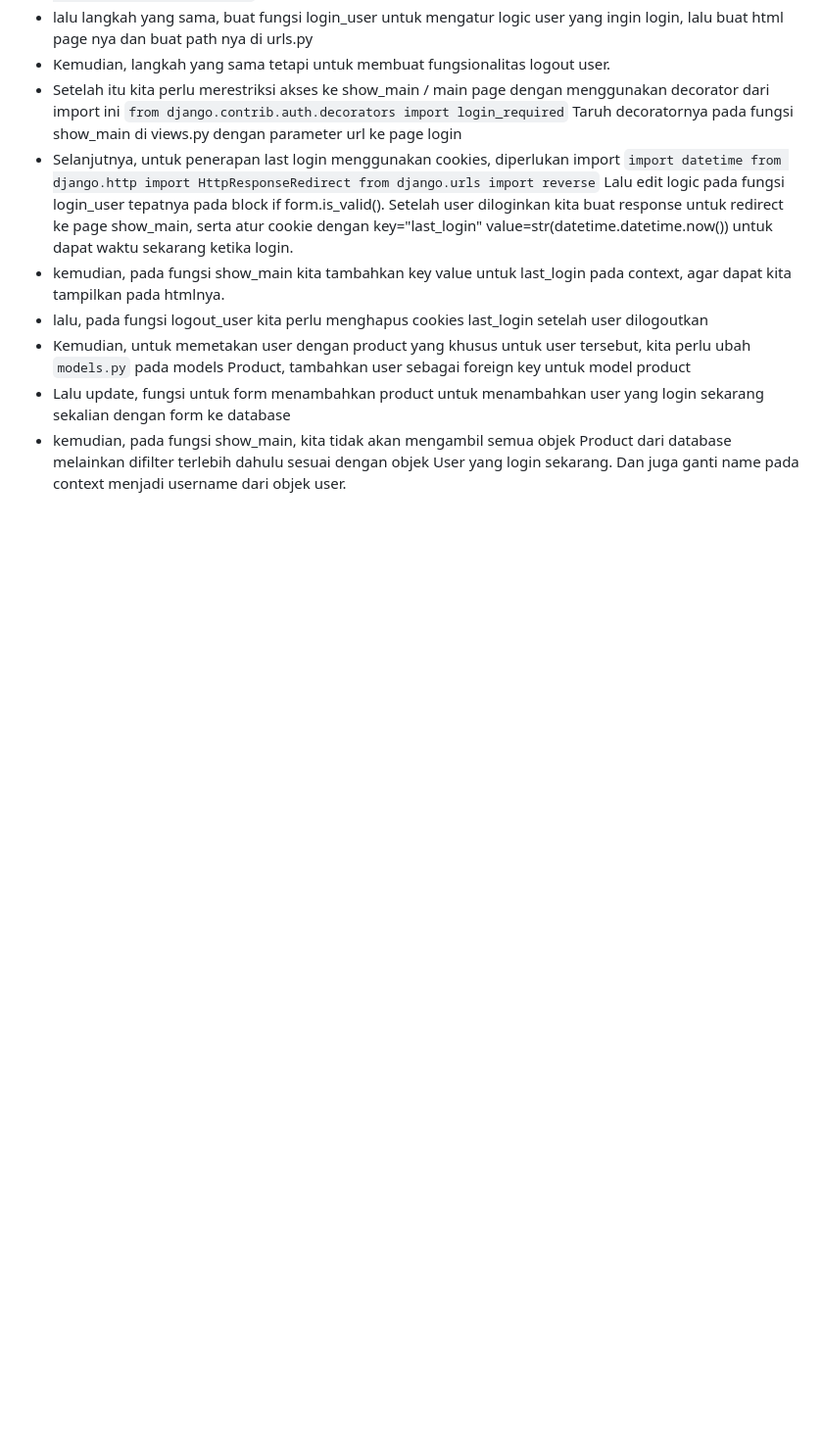
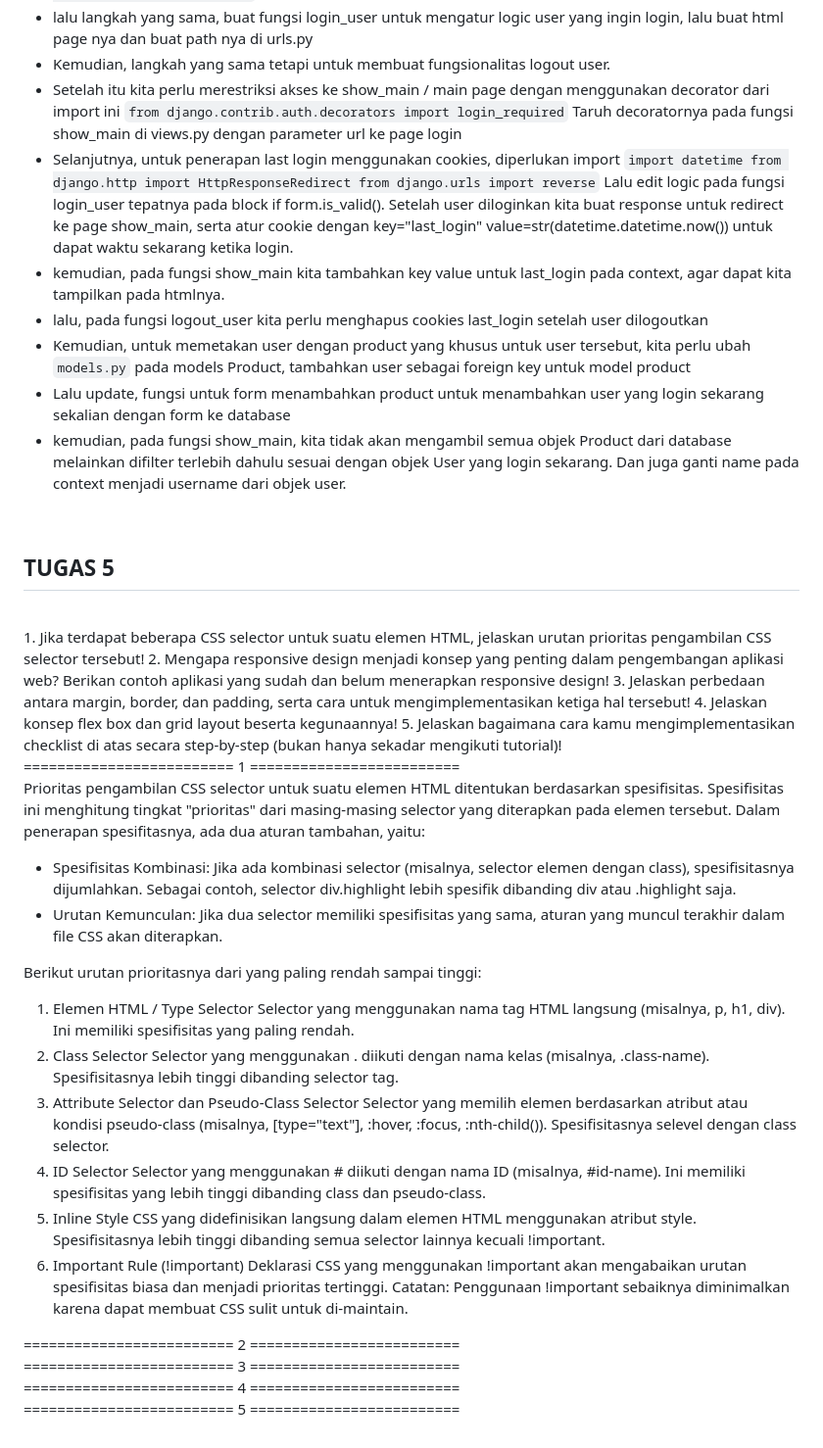
Before and after one commit to scarf-y/capybara-corner, a Markdown page: README.md, the part around the change. Shown: that part at 98% size. Rendered like a GitHub page; blank space fills up the shorter version.

```diff
--- a/README.md
+++ b/README.md
@@ -178,3 +178,43 @@ Lalu edit logic pada fungsi login_user tepatnya pada block if form.is_valid(). S
 - Kemudian, untuk memetakan user dengan product yang khusus untuk user tersebut, kita perlu ubah ``models.py`` pada models Product, tambahkan user sebagai foreign key untuk model product
 - Lalu update, fungsi untuk form menambahkan product untuk menambahkan user yang login sekarang sekalian dengan form ke database
 - kemudian, pada fungsi show_main, kita tidak akan mengambil semua objek Product dari database melainkan difilter terlebih dahulu sesuai dengan objek User yang login sekarang. Dan juga ganti name pada context menjadi username dari objek user.
+<br />
+
+## TUGAS 5
+<br />
+1. Jika terdapat beberapa CSS selector untuk suatu elemen HTML, jelaskan urutan prioritas pengambilan CSS selector tersebut!
+2. Mengapa responsive design menjadi konsep yang penting dalam pengembangan aplikasi web? Berikan contoh aplikasi yang sudah dan belum menerapkan responsive design!
+3. Jelaskan perbedaan antara margin, border, dan padding, serta cara untuk mengimplementasikan ketiga hal tersebut!
+4. Jelaskan konsep flex box dan grid layout beserta kegunaannya!
+5. Jelaskan bagaimana cara kamu mengimplementasikan checklist di atas secara step-by-step (bukan hanya sekadar mengikuti tutorial)!
+<br />
+
+========================= 1 =========================<br />
+Prioritas pengambilan CSS selector untuk suatu elemen HTML ditentukan berdasarkan spesifisitas. Spesifisitas ini menghitung tingkat "prioritas" dari masing-masing selector yang diterapkan pada elemen tersebut. Dalam penerapan spesifitasnya, ada dua aturan tambahan, yaitu:
+- Spesifisitas Kombinasi: Jika ada kombinasi selector (misalnya, selector elemen dengan class), spesifisitasnya dijumlahkan. Sebagai contoh, selector div.highlight lebih spesifik dibanding div atau .highlight saja.
+- Urutan Kemunculan: Jika dua selector memiliki spesifisitas yang sama, aturan yang muncul terakhir dalam file CSS akan diterapkan.
+
+Berikut urutan prioritasnya dari yang paling rendah sampai tinggi:
+1. Elemen HTML / Type Selector
+Selector yang menggunakan nama tag HTML langsung (misalnya, p, h1, div).
+Ini memiliki spesifisitas yang paling rendah.
+2. Class Selector
+Selector yang menggunakan . diikuti dengan nama kelas (misalnya, .class-name).
+Spesifisitasnya lebih tinggi dibanding selector tag.
+3. Attribute Selector dan Pseudo-Class Selector
+Selector yang memilih elemen berdasarkan atribut atau kondisi pseudo-class (misalnya, [type="text"], :hover, :focus, :nth-child()).
+Spesifisitasnya selevel dengan class selector.
+4. ID Selector
+Selector yang menggunakan # diikuti dengan nama ID (misalnya, #id-name).
+Ini memiliki spesifisitas yang lebih tinggi dibanding class dan pseudo-class.
+5. Inline Style
+CSS yang didefinisikan langsung dalam elemen HTML menggunakan atribut style.
+Spesifisitasnya lebih tinggi dibanding semua selector lainnya kecuali !important.
+6. Important Rule (!important)
+Deklarasi CSS yang menggunakan !important akan mengabaikan urutan spesifisitas biasa dan menjadi prioritas tertinggi.
+Catatan: Penggunaan !important sebaiknya diminimalkan karena dapat membuat CSS sulit untuk di-maintain.
+
+========================= 2 =========================<br />
+========================= 3 =========================<br />
+========================= 4 =========================<br />
+========================= 5 =========================<br />
```
